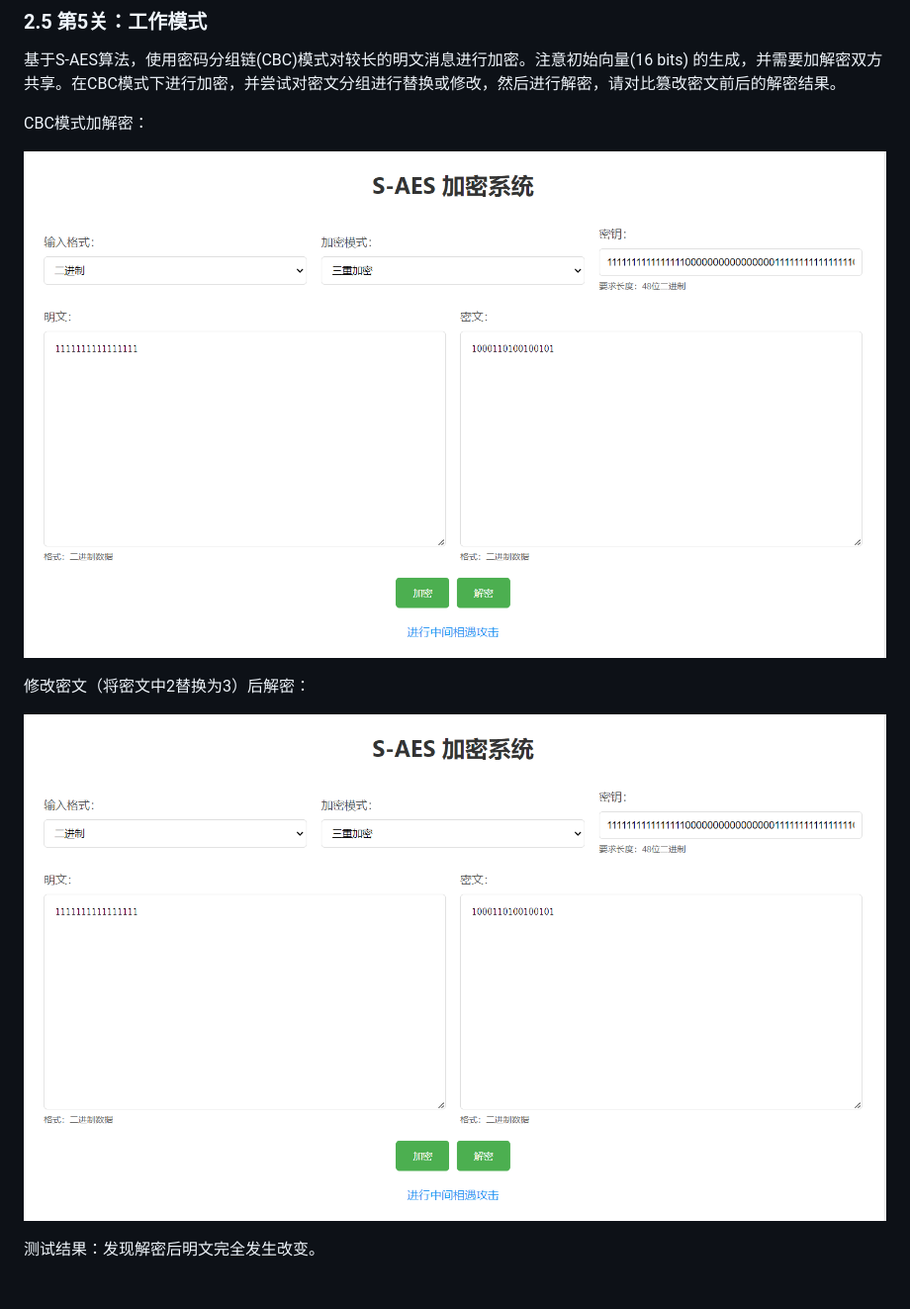
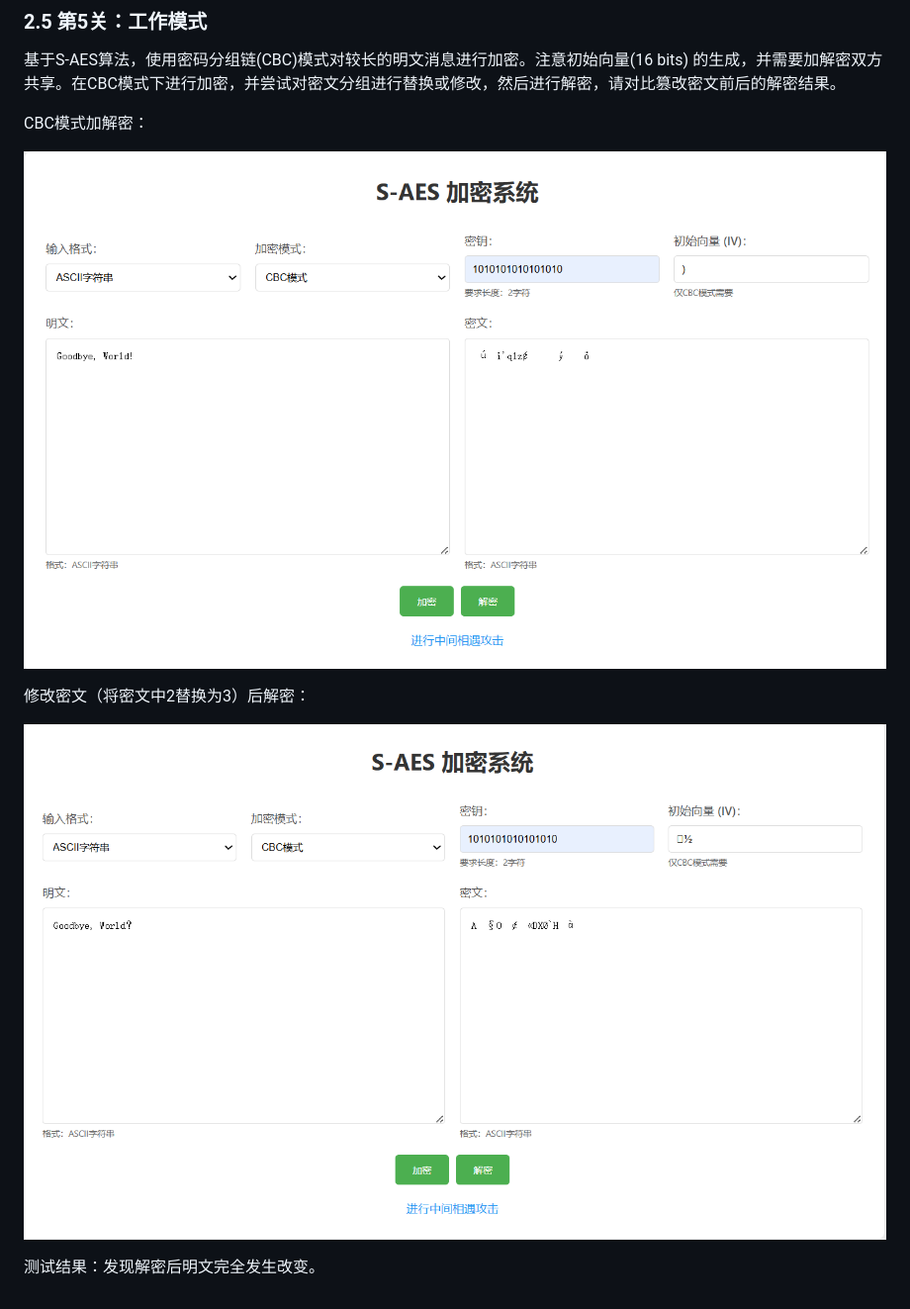
Before and after one commit to wenxuanhe-open/S-AES, a Markdown page: 测试情况.md, the part around the change. Shown: that part at 99% size. Drawn GitHub-style; pictures changed too: pic/p15.png (added), pic/p16.png (added).

```diff
--- a/测试情况.md
+++ b/测试情况.md
@@ -84,10 +84,10 @@ GUI用户交互界面：
 
 CBC模式加解密：
 
-![p11](pic/p10.png)
+![p11](pic/p15.png)
 
 修改密文（将密文中2替换为3）后解密：
 
-![p12](pic/p10.png)
+![p12](pic/p16.png)
 
 测试结果：发现解密后明文完全发生改变。
```
Also changed, not shown: 2 other files.
